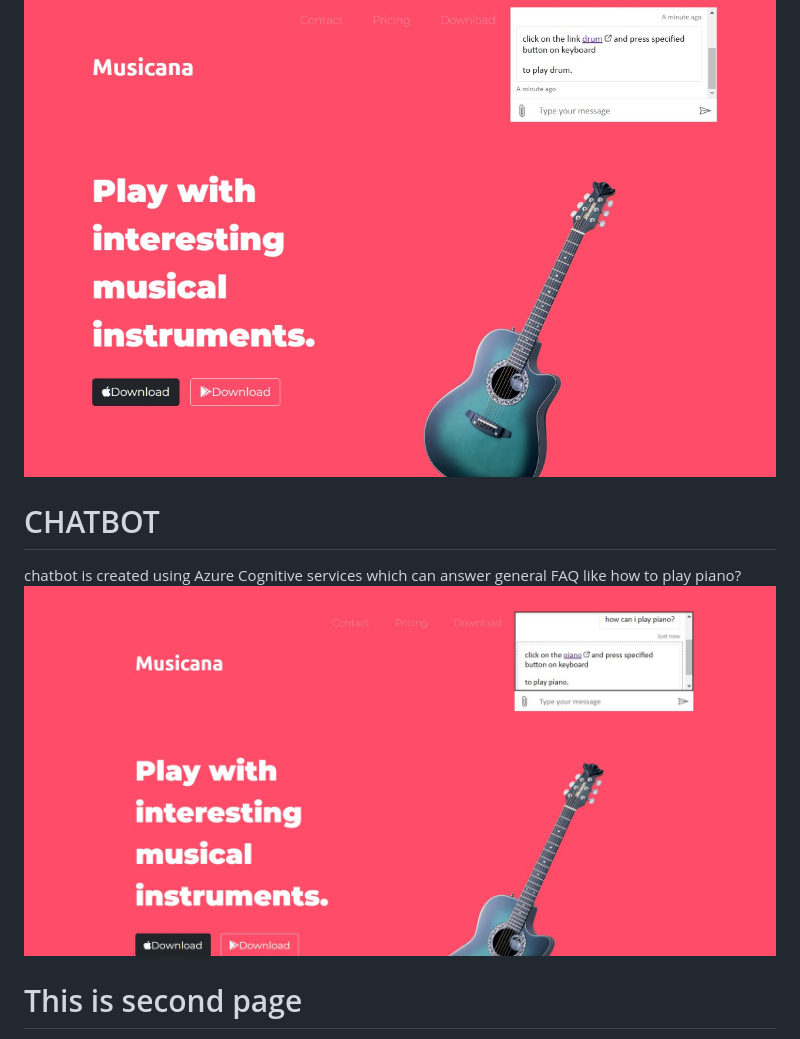
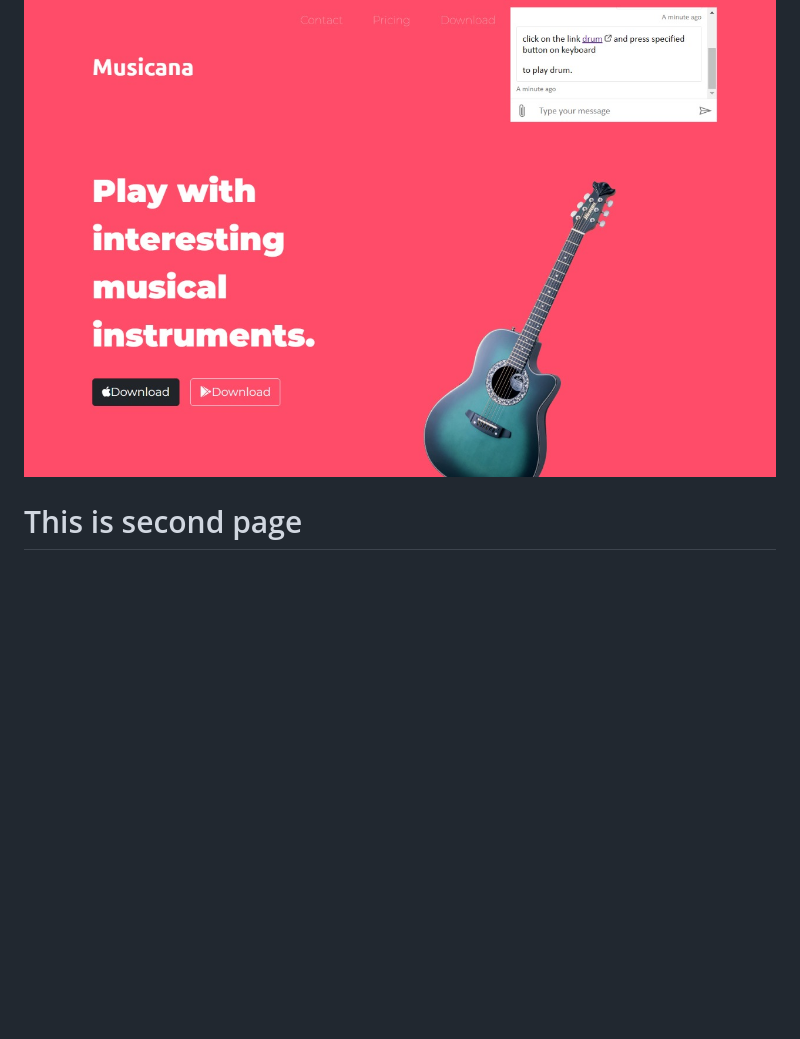
Before and after one commit to SHUBHAM91285/baaja, a Markdown page: README.md, the part around the change printed below. Rendered like a GitHub page; blank space fills up the shorter version.

```diff
--- a/README.md
+++ b/README.md
@@ -6,9 +6,6 @@ This project is based on azure static web app and developed using html, CSS, Jav
 here, we have download buttons for play store and app store which glows when we put cursor on it.
 ![](images/page1.jpeg)
 
-# CHATBOT
-chatbot is created using Azure Cognitive services which can answer general FAQ like how to play piano?
-![](images/chatbot.jpg)
 
 # This is second page
 here, we have some basic feature of the website
```
Also changed, not shown: other parts of README.md (+2 -3 lines), images/drum.jpeg (added), images/drum.jpg (deleted).
